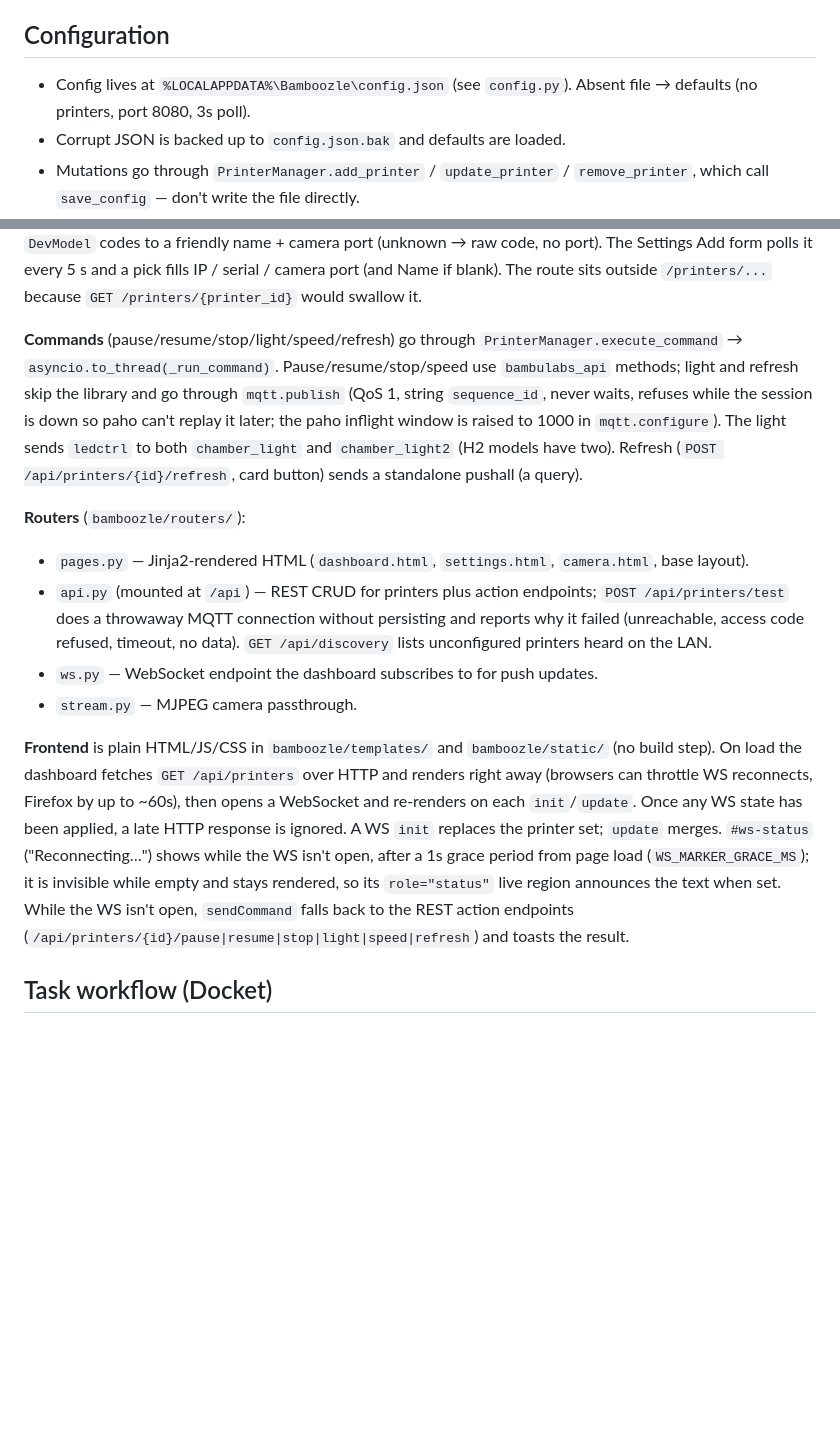
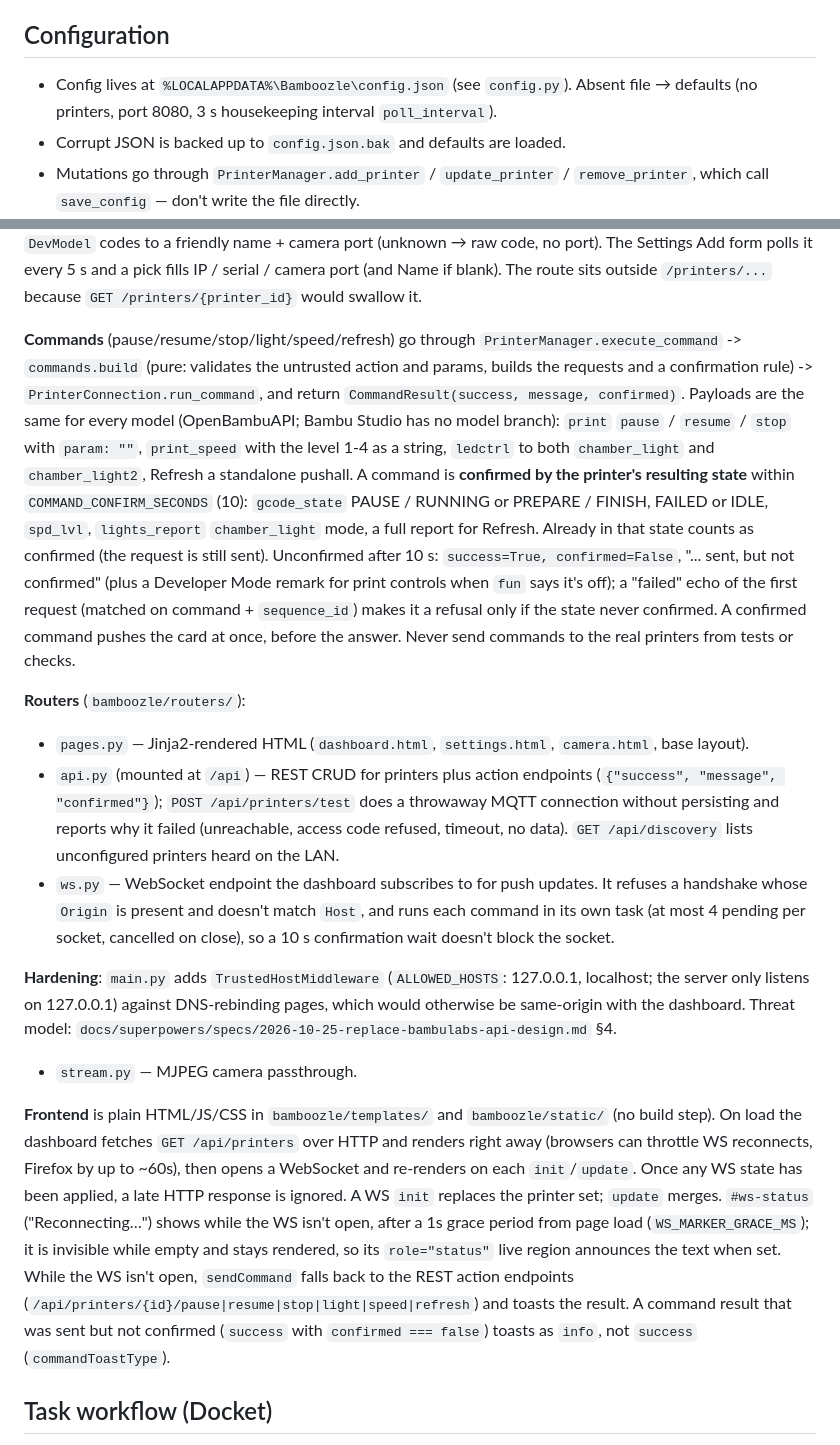
Before and after one commit to poteb/Bamboozle, a Markdown page: CLAUDE.md, 2 parts joined by grey strips. GitHub-like rendering; blank space fills up the shorter version.

```diff
--- a/CLAUDE.md
+++ b/CLAUDE.md
@@ -29,7 +29,7 @@ On startup `main.py` spawns a thread that opens `http://127.0.0.1:<port>` in the
 
 ## Configuration
 
-- Config lives at `%LOCALAPPDATA%\Bamboozle\config.json` (see `config.py`). Absent file → defaults (no printers, port 8080, 3s poll).
+- Config lives at `%LOCALAPPDATA%\Bamboozle\config.json` (see `config.py`). Absent file → defaults (no printers, port 8080, 3 s housekeeping interval `poll_interval`).
 - Corrupt JSON is backed up to `config.json.bak` and defaults are loaded.
 - Mutations go through `PrinterManager.add_printer` / `update_printer` / `remove_printer`, which call `save_config` — don't write the file directly.
 - `PrinterConfig.model` is the SSDP `DevModel` code (`""` until heard). `PrinterManager._learn_model` backfills it from an announcement sent from the printer's configured IP: it sets the field and calls `save_config` directly, with no reconnect and no history backup. Relocation carries it over. Add and edit fill an empty model from the discovery cache when the cached announcement came from the config's IP within the cache TTL; an edit that changes the serial clears it.
@@ -77,15 +84,17 @@ A refused MQTT login (CONNACK 134/135) is caught through the library's `mqtt_cli
 
 **Discover printers**: every announcement (configured or not) is also cached in memory on `PrinterManager` (keyed by upper-cased serial, latest wins, dropped after 5 min, capped at 64). `GET /api/discovery` returns `{"listening", "printers"}` with configured serials filtered out at request time; `discovery.model_info` maps `DevModel` codes to a friendly name + camera port (unknown → raw code, no port). The Settings Add form polls it every 5 s and a pick fills IP / serial / camera port (and Name if blank). The route sits outside `/printers/...` because `GET /printers/{printer_id}` would swallow it.
 
-**Commands** (pause/resume/stop/light/speed/refresh) go through `PrinterManager.execute_command` → `asyncio.to_thread(_run_command)`. Pause/resume/stop/speed use `bambulabs_api` methods; light and refresh skip the library and go through `mqtt.publish` (QoS 1, string `sequence_id`, never waits, refuses while the session is down so paho can't replay it later; the paho inflight window is raised to 1000 in `mqtt.configure`). The light sends `ledctrl` to both `chamber_light` and `chamber_light2` (H2 models have two). Refresh (`POST /api/printers/{id}/refresh`, card button) sends a standalone pushall (a query).
+**Commands** (pause/resume/stop/light/speed/refresh) go through `PrinterManager.execute_command` -> `commands.build` (pure: validates the untrusted action and params, builds the requests and a confirmation rule) -> `PrinterConnection.run_command`, and return `CommandResult(success, message, confirmed)`. Payloads are the same for every model (OpenBambuAPI; Bambu Studio has no model branch): `print` `pause` / `resume` / `stop` with `param: ""`, `print_speed` with the level 1-4 as a string, `ledctrl` to both `chamber_light` and `chamber_light2`, Refresh a standalone pushall. A command is **confirmed by the printer's resulting state** within `COMMAND_CONFIRM_SECONDS` (10): `gcode_state` PAUSE / RUNNING or PREPARE / FINISH, FAILED or IDLE, `spd_lvl`, `lights_report` `chamber_light` mode, a full report for Refresh. Already in that state counts as confirmed (the request is still sent). Unconfirmed after 10 s: `success=True, confirmed=False`, "... sent, but not confirmed" (plus a Developer Mode remark for print controls when `fun` says it's off); a "failed" echo of the first request (matched on command + `sequence_id`) makes it a refusal only if the state never confirmed. A confirmed command pushes the card at once, before the answer. Never send commands to the real printers from tests or checks.
 
 **Routers** (`bamboozle/routers/`):
 - `pages.py` — Jinja2-rendered HTML (`dashboard.html`, `settings.html`, `camera.html`, base layout).
-- `api.py` (mounted at `/api`) — REST CRUD for printers plus action endpoints; `POST /api/printers/test` does a throwaway MQTT connection without persisting and reports why it failed (unreachable, access code refused, timeout, no data). `GET /api/discovery` lists unconfigured printers heard on the LAN.
-- `ws.py` — WebSocket endpoint the dashboard subscribes to for push updates.
+- `api.py` (mounted at `/api`) — REST CRUD for printers plus action endpoints (`{"success", "message", "confirmed"}`); `POST /api/printers/test` does a throwaway MQTT connection without persisting and reports why it failed (unreachable, access code refused, timeout, no data). `GET /api/discovery` lists unconfigured printers heard on the LAN.
+- `ws.py` — WebSocket endpoint the dashboard subscribes to for push updates. It refuses a handshake whose `Origin` is present and doesn't match `Host`, and runs each command in its own task (at most 4 pending per socket, cancelled on close), so a 10 s confirmation wait doesn't block the socket.
+
+**Hardening**: `main.py` adds `TrustedHostMiddleware` (`ALLOWED_HOSTS`: 127.0.0.1, localhost; the server only listens on 127.0.0.1) against DNS-rebinding pages, which would otherwise be same-origin with the dashboard. Threat model: `docs/superpowers/specs/2026-10-25-replace-bambulabs-api-design.md` §4.
 - `stream.py` — MJPEG camera passthrough.
 
-**Frontend** is plain HTML/JS/CSS in `bamboozle/templates/` and `bamboozle/static/` (no build step). On load the dashboard fetches `GET /api/printers` over HTTP and renders right away (browsers can throttle WS reconnects, Firefox by up to ~60s), then opens a WebSocket and re-renders on each `init`/`update`. Once any WS state has been applied, a late HTTP response is ignored. A WS `init` replaces the printer set; `update` merges. `#ws-status` ("Reconnecting…") shows while the WS isn't open, after a 1s grace period from page load (`WS_MARKER_GRACE_MS`); it is invisible while empty and stays rendered, so its `role="status"` live region announces the text when set. While the WS isn't open, `sendCommand` falls back to the REST action endpoints (`/api/printers/{id}/pause|resume|stop|light|speed|refresh`) and toasts the result.
+**Frontend** is plain HTML/JS/CSS in `bamboozle/templates/` and `bamboozle/static/` (no build step). On load the dashboard fetches `GET /api/printers` over HTTP and renders right away (browsers can throttle WS reconnects, Firefox by up to ~60s), then opens a WebSocket and re-renders on each `init`/`update`. Once any WS state has been applied, a late HTTP response is ignored. A WS `init` replaces the printer set; `update` merges. `#ws-status` ("Reconnecting…") shows while the WS isn't open, after a 1s grace period from page load (`WS_MARKER_GRACE_MS`); it is invisible while empty and stays rendered, so its `role="status"` live region announces the text when set. While the WS isn't open, `sendCommand` falls back to the REST action endpoints (`/api/printers/{id}/pause|resume|stop|light|speed|refresh`) and toasts the result. A command result that was sent but not confirmed (`success` with `confirmed === false`) toasts as `info`, not `success` (`commandToastType`).
 
 ## Task workflow (Docket)
 
```
Also changed, not shown: other parts of CLAUDE.md (+16 -9 lines), 1 other file.
